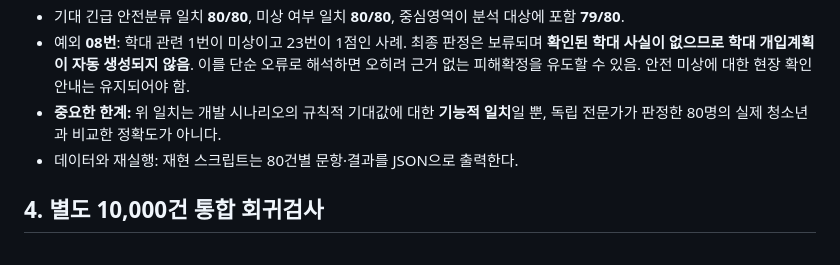
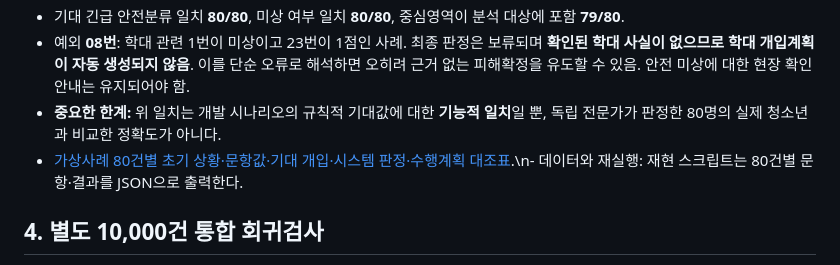
Before and after one commit to daily-jh/osansegyo-welfare-resources, a Markdown page: docs/youth-risk/audit-report-20261024-500k.md, the part around the change. Rendered like a GitHub page.

Commit message:
docs(youth-risk): cross-link synthetic 80 scenario matrix in audit

```diff
--- a/docs/youth-risk/audit-report-20261024-500k.md
+++ b/docs/youth-risk/audit-report-20261024-500k.md
@@ -30,7 +30,7 @@
 - 기대 긴급 안전분류 일치 **80/80**, 미상 여부 일치 **80/80**, 중심영역이 분석 대상에 포함 **79/80**.
 - 예외 **08번**: 학대 관련 1번이 미상이고 23번이 1점인 사례. 최종 판정은 보류되며 **확인된 학대 사실이 없으므로 학대 개입계획이 자동 생성되지 않음**. 이를 단순 오류로 해석하면 오히려 근거 없는 피해확정을 유도할 수 있음. 안전 미상에 대한 현장 확인 안내는 유지되어야 함.
 - **중요한 한계:** 위 일치는 개발 시나리오의 규칙적 기대값에 대한 **기능적 일치**일 뿐, 독립 전문가가 판정한 80명의 실제 청소년과 비교한 정확도가 아니다.
-- 데이터와 재실행: 재현 스크립트는 80건별 문항·결과를 JSON으로 출력한다.
+- [가상사례 80건별 초기 상황·문항값·기대 개입·시스템 판정·수행계획 대조표](synthetic-80-case-matrix-20261024.md).\n- 데이터와 재실행: 재현 스크립트는 80건별 문항·결과를 JSON으로 출력한다.
 
 ## 4. 별도 10,000건 통합 회귀검사
 - 기존 전체 체인 검수 스크립트 `scripts/youth_risk_100k_audit.js`, seed=20261024, `documentEvery=1000`을 연결하여 실행.
```
